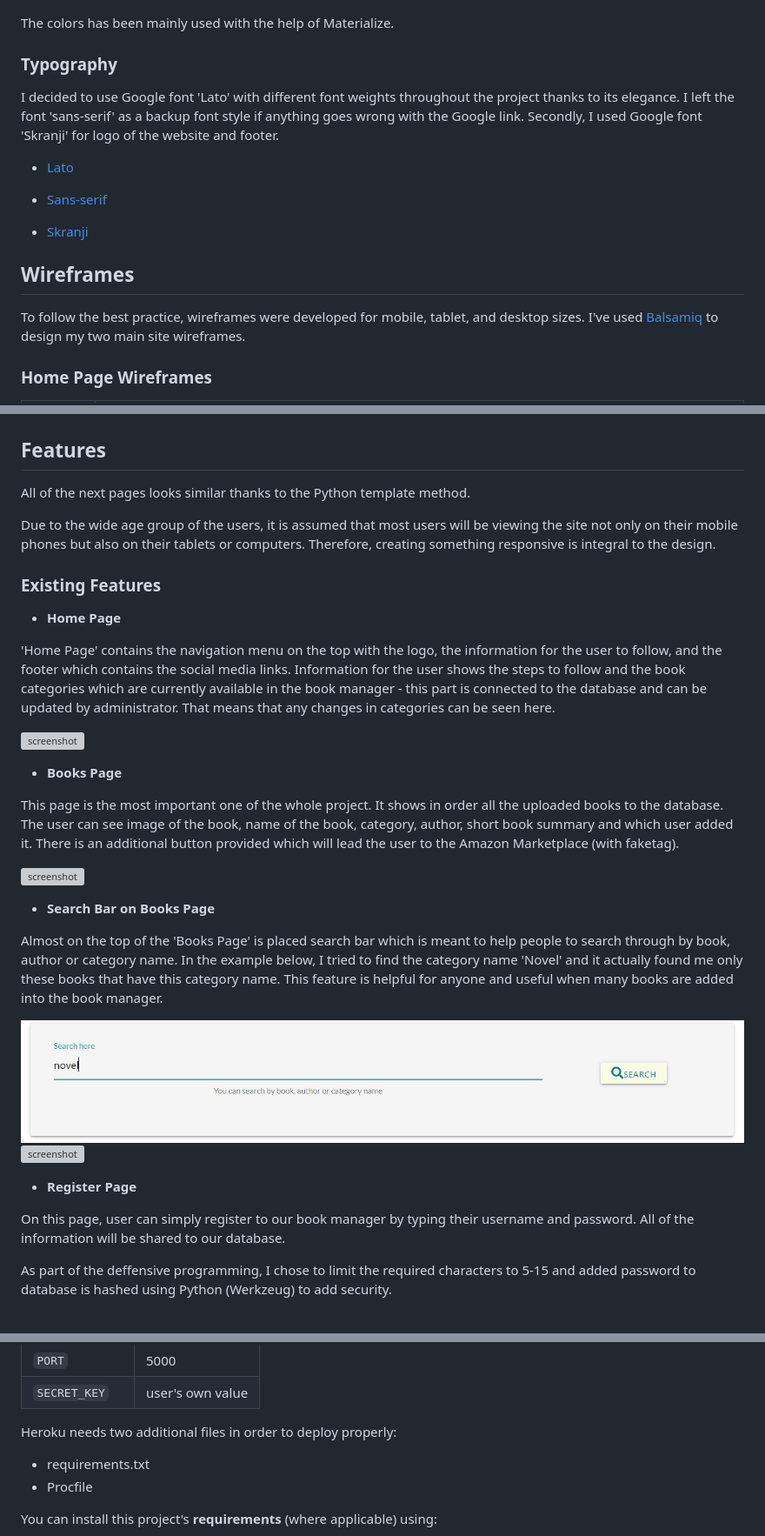
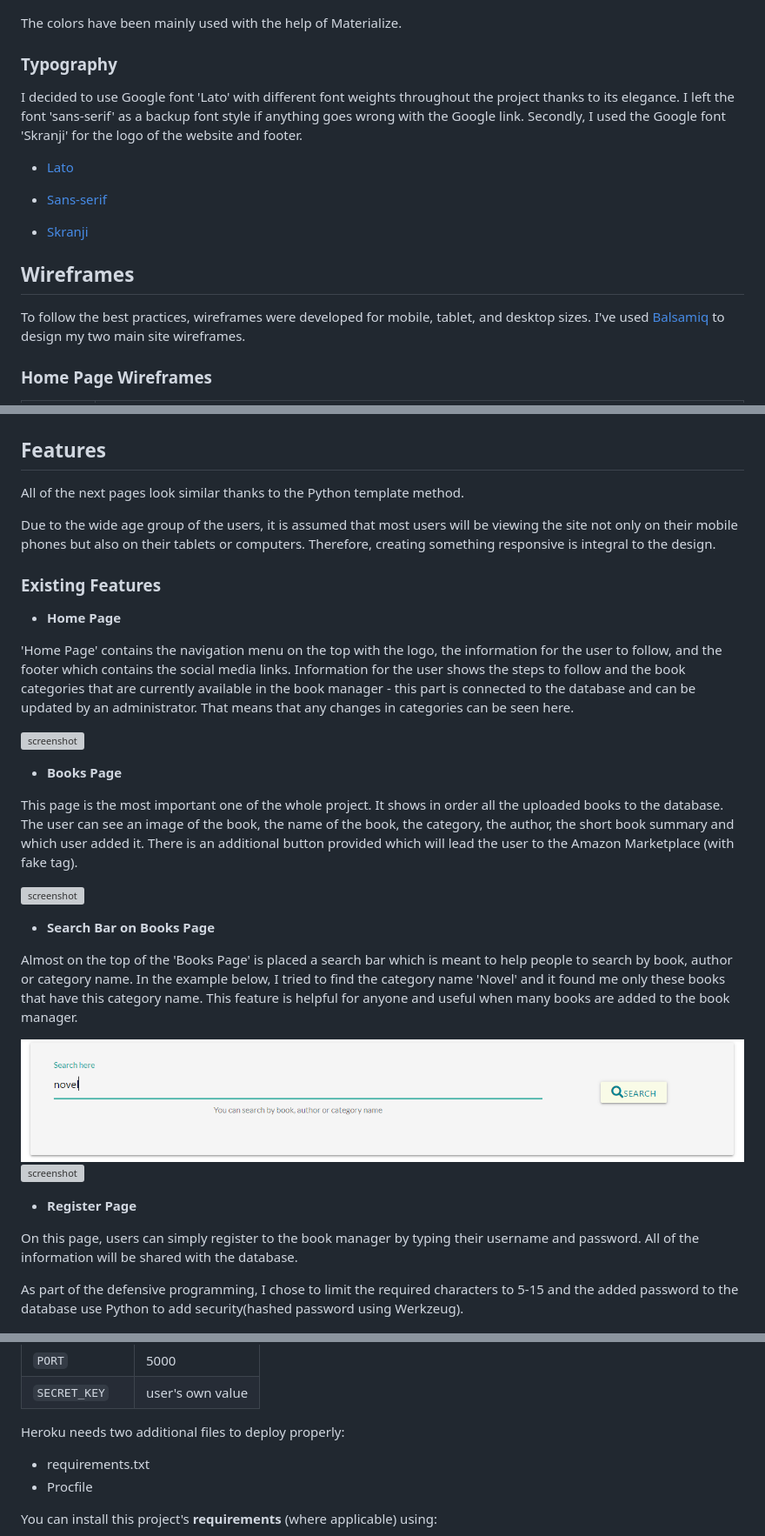
Before and after one commit to JakBul/Book_Manager, a Markdown page: README.md, 3 parts joined by grey strips. Shown at 87% size. Rendered like a GitHub page; grey boxes are pictures that could not be loaded.

```diff
--- a/README.md
+++ b/README.md
@@ -93,11 +93,11 @@ I used [coolors.co](https://coolors.co/ffffff-000000-f9fbe7-00838f-29b6f6-e57373
 
 ![screenshot](documentation/coolors.png)
 
-The colors has been mainly used with the help of Materialize.
+The colors have been mainly used with the help of Materialize.
 
 ### Typography
 
-I decided to use Google font 'Lato' with different font weights throughout the project thanks to its elegance. I left the font 'sans-serif' as a backup font style if anything goes wrong with the Google link. Secondly, I used Google font 'Skranji' for logo of the website and footer.
+I decided to use Google font 'Lato' with different font weights throughout the project thanks to its elegance. I left the font 'sans-serif' as a backup font style if anything goes wrong with the Google link. Secondly, I used the Google font 'Skranji' for the logo of the website and footer.
 
 * [Lato](https://fonts.google.com/specimen/Lato)
 
@@ -107,7 +107,7 @@ I decided to use Google font 'Lato' with different font weights throughout the p
 
 ## Wireframes
 
-To follow the best practice, wireframes were developed for mobile, tablet, and desktop sizes.
+To follow the best practices, wireframes were developed for mobile, tablet, and desktop sizes.
 I've used [Balsamiq](https://balsamiq.com/wireframes) to design my two main site wireframes.
 
 ### Home Page Wireframes
@@ -128,7 +128,7 @@ I've used [Balsamiq](https://balsamiq.com/wireframes) to design my two main site
 
 ## Features
 
-All of the next pages looks similar thanks to the Python template method.
+All of the next pages look similar thanks to the Python template method.
 
 Due to the wide age group of the users, it is assumed that most users will be viewing the site not only on their mobile phones but also on their tablets or computers. Therefore, creating something responsive is integral to the design.
 
@@ -136,28 +136,28 @@ Due to the wide age group of the users, it is assumed that most users will be vi
 
 * **Home Page**
 
-'Home Page' contains the navigation menu on the top with the logo, the information for the user to follow, and the footer which contains the social media links. Information for the user shows the steps to follow and the book categories which are currently available in the book manager - this part is connected to the database and can be updated by administrator. That means that any changes in categories can be seen here.
+'Home Page' contains the navigation menu on the top with the logo, the information for the user to follow, and the footer which contains the social media links. Information for the user shows the steps to follow and the book categories that are currently available in the book manager - this part is connected to the database and can be updated by an administrator. That means that any changes in categories can be seen here.
 
 ![screenshot](documentation/home_page.png)
 
 * **Books Page**
 
-This page is the most important one of the whole project. It shows in order all the uploaded books to the database. The user can see image of the book, name of the book, category, author, short book summary and which user added it. There is an additional button provided which will lead the user to the Amazon Marketplace (with faketag).
+This page is the most important one of the whole project. It shows in order all the uploaded books to the database. The user can see an image of the book, the name of the book, the category, the author, the short book summary and which user added it. There is an additional button provided which will lead the user to the Amazon Marketplace (with fake tag).
 
 ![screenshot](documentation/books_page.png)
 
 * **Search Bar on Books Page**
 
-Almost on the top of the 'Books Page' is placed search bar which is meant to help people to search through by book, author or category name. In the example below, I tried to find the category name 'Novel' and it actually found me only these books that have this category name. This feature is helpful for anyone and useful when many books are added into the book manager.
+Almost on the top of the 'Books Page' is placed a search bar which is meant to help people to search by book, author or category name. In the example below, I tried to find the category name 'Novel' and it found me only these books that have this category name. This feature is helpful for anyone and useful when many books are added to the book manager.
 
 ![screenshot](documentation/novel.png)
 ![screenshot](documentation/novel_search_page.png)
 
 * **Register Page**
 
-On this page, user can simply register to our book manager by typing their username and password. All of the information will be shared to our database.
+On this page, users can simply register to the book manager by typing their username and password. All of the information will be shared with the database.
 
-As part of the deffensive programming, I chose to limit the required characters to 5-15 and added password to database is hashed using Python (Werkzeug) to add security.
+As part of the defensive programming, I chose to limit the required characters to 5-15 and the added password to the database use Python to add security(hashed password using Werkzeug).
 
 ![screenshot](documentation/register_page.png)
 
@@ -454,7 +454,7 @@ Deployment steps are as follows, after account setup:
 | `PORT` | 5000 |
 | `SECRET_KEY` | user's own value |
 
-Heroku needs two additional files in order to deploy properly:
+Heroku needs two additional files to deploy properly:
 
 * requirements.txt
 * Procfile
```
Also changed, not shown: other parts of README.md (+46 -46 lines).
